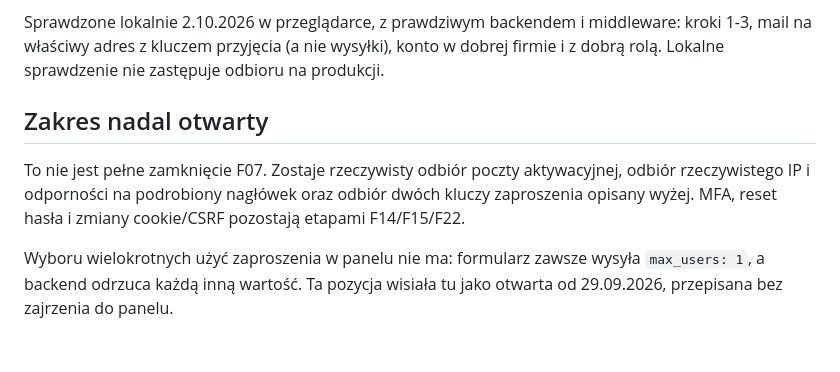
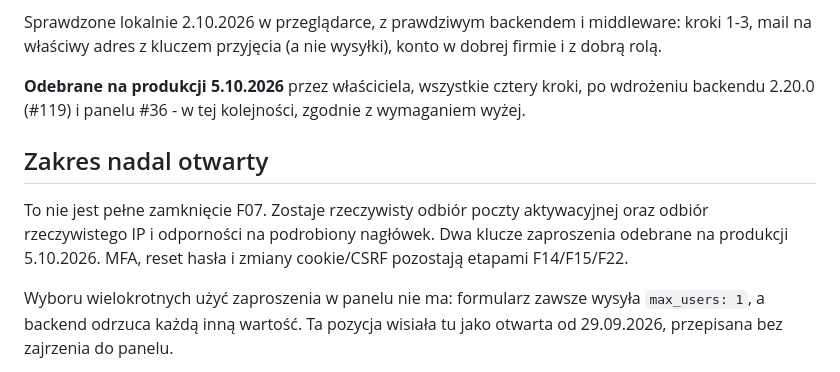
Before and after one commit to piatekkrzysztof/chatbot_project, a Markdown page: docs/rejestracja-i-zaproszenia.md, the part around the change. GitHub-like rendering; blank space fills up the shorter version.

```diff
--- a/docs/rejestracja-i-zaproszenia.md
+++ b/docs/rejestracja-i-zaproszenia.md
@@ -213,15 +213,18 @@ Odbiór na produkcji, na wydzielonej firmie z syntetycznym adresem:
 
 Sprawdzone lokalnie 2.10.2026 w przeglądarce, z prawdziwym backendem
 i middleware: kroki 1-3, mail na właściwy adres z kluczem przyjęcia
-(a nie wysyłki), konto w dobrej firmie i z dobrą rolą. Lokalne sprawdzenie
-nie zastępuje odbioru na produkcji.
+(a nie wysyłki), konto w dobrej firmie i z dobrą rolą.
+
+**Odebrane na produkcji 5.10.2026** przez właściciela, wszystkie cztery
+kroki, po wdrożeniu backendu 2.20.0 (#119) i panelu #36 - w tej kolejności,
+zgodnie z wymaganiem wyżej.
 
 ## Zakres nadal otwarty
 
 To nie jest pełne zamknięcie F07. Zostaje rzeczywisty odbiór poczty
-aktywacyjnej, odbiór rzeczywistego IP i odporności na podrobiony nagłówek
-oraz odbiór dwóch kluczy zaproszenia opisany wyżej. MFA, reset hasła i zmiany
-cookie/CSRF pozostają etapami F14/F15/F22.
+aktywacyjnej oraz odbiór rzeczywistego IP i odporności na podrobiony nagłówek.
+Dwa klucze zaproszenia odebrane na produkcji 5.10.2026. MFA, reset hasła
+i zmiany cookie/CSRF pozostają etapami F14/F15/F22.
 
 Wyboru wielokrotnych użyć zaproszenia w panelu nie ma: formularz zawsze
 wysyła `max_users: 1`, a backend odrzuca każdą inną wartość. Ta pozycja
```
Also changed, not shown: docs/roadmapa-po-audycie.md (+6 -9 lines).
